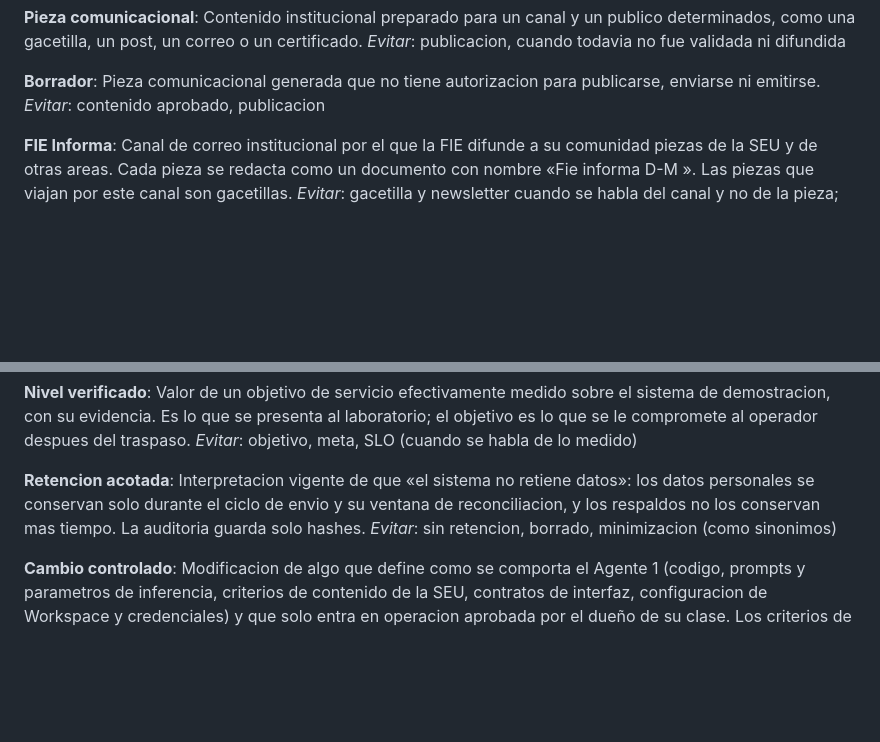
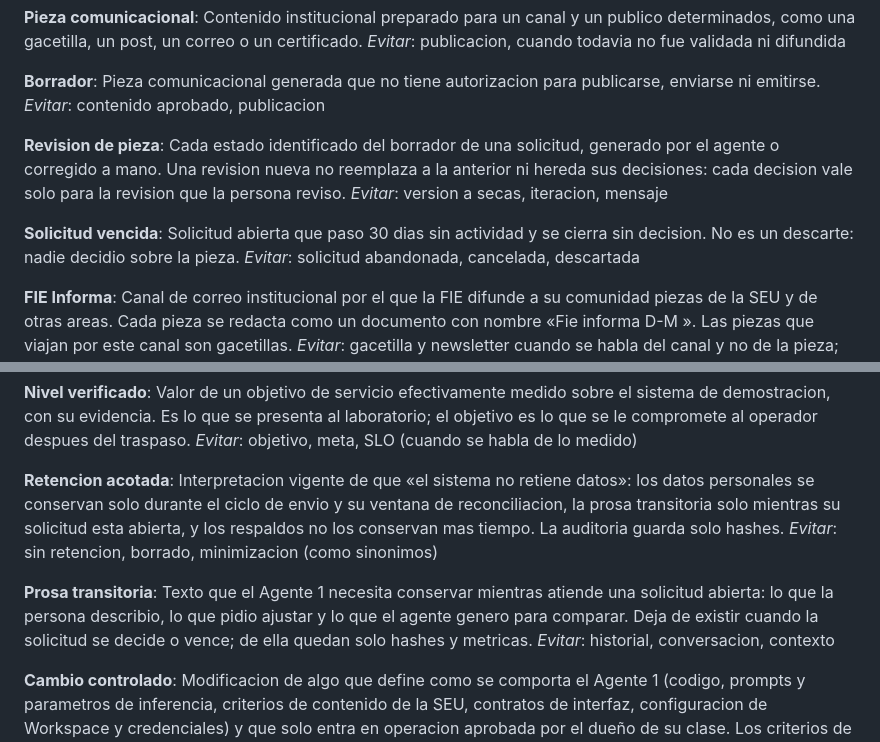
Before and after one commit to SpendIce/Proyecto-Final, a Markdown page: CONTEXT.md, 2 parts joined by grey strips. GitHub-like rendering; blank space fills up the shorter version.

```diff
--- a/CONTEXT.md
+++ b/CONTEXT.md
@@ -23,6 +23,14 @@ _Evitar_: publicacion, cuando todavia no fue validada ni difundida
 **Borrador**:
 Pieza comunicacional generada que no tiene autorizacion para publicarse, enviarse ni emitirse.
 _Evitar_: contenido aprobado, publicacion
+
+**Revision de pieza**:
+Cada estado identificado del borrador de una solicitud, generado por el agente o corregido a mano. Una revision nueva no reemplaza a la anterior ni hereda sus decisiones: cada decision vale solo para la revision que la persona reviso.
+_Evitar_: version a secas, iteracion, mensaje
+
+**Solicitud vencida**:
+Solicitud abierta que paso 30 dias sin actividad y se cierra sin decision. No es un descarte: nadie decidio sobre la pieza.
+_Evitar_: solicitud abandonada, cancelada, descartada
 
 **FIE Informa**:
 Canal de correo institucional por el que la FIE difunde a su comunidad piezas de la SEU y de otras areas. Cada pieza se redacta como un documento con nombre «Fie informa D-M <titulo>». Las piezas que viajan por este canal son gacetillas.
@@ -207,8 +215,12 @@ Valor de un objetivo de servicio efectivamente medido sobre el sistema de demost
 _Evitar_: objetivo, meta, SLO (cuando se habla de lo medido)
 
 **Retencion acotada**:
-Interpretacion vigente de que «el sistema no retiene datos»: los datos personales se conservan solo durante el ciclo de envio y su ventana de reconciliacion, y los respaldos no los conservan mas tiempo. La auditoria guarda solo hashes.
+Interpretacion vigente de que «el sistema no retiene datos»: los datos personales se conservan solo durante el ciclo de envio y su ventana de reconciliacion, la prosa transitoria solo mientras su solicitud esta abierta, y los respaldos no los conservan mas tiempo. La auditoria guarda solo hashes.
 _Evitar_: sin retencion, borrado, minimizacion (como sinonimos)
+
+**Prosa transitoria**:
+Texto que el Agente 1 necesita conservar mientras atiende una solicitud abierta: lo que la persona describio, lo que pidio ajustar y lo que el agente genero para comparar. Deja de existir cuando la solicitud se decide o vence; de ella quedan solo hashes y metricas.
+_Evitar_: historial, conversacion, contexto
 
 **Cambio controlado**:
 Modificacion de algo que define como se comporta el Agente 1 (codigo, prompts y parametros de inferencia, criterios de contenido de la SEU, contratos de interfaz, configuracion de Workspace y credenciales) y que solo entra en operacion aprobada por el dueño de su clase. Los criterios de contenido de la SEU siguen su propio circuito de aprobacion; el control de cambios lo reconoce, no lo duplica.
```
Also changed, not shown: docs/adr/0016-el-canal-web-de-a1-persiste-en-postgresql-con-retencion-minima.md (added, +52 -0 lines).
